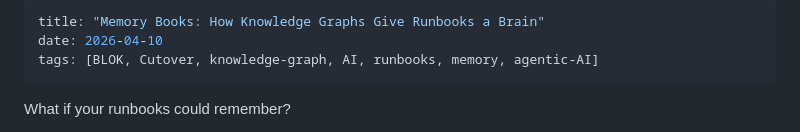
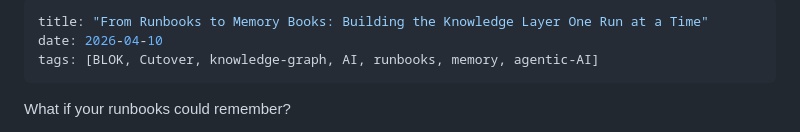
Before and after one commit to pvhee/amsterdam, a Markdown page: content/memory-books/index.md, the part around the change. GitHub-like rendering.

Commit message:
Update BLOK post title: From Runbooks to Memory Books
Renamed article to "From Runbooks to Memory Books: Building the
Knowledge Layer One Run at a Time" for a stronger narrative arc.

https://claude.ai/code/session_01U7fv1rEZkgbABKtenMaPAV

```diff
--- a/content/memory-books/index.md
+++ b/content/memory-books/index.md
@@ -1,5 +1,5 @@
 ---
-title: "Memory Books: How Knowledge Graphs Give Runbooks a Brain"
+title: "From Runbooks to Memory Books: Building the Knowledge Layer One Run at a Time"
 date: 2026-04-10
 tags: [BLOK, Cutover, knowledge-graph, AI, runbooks, memory, agentic-AI]
 ---
```
